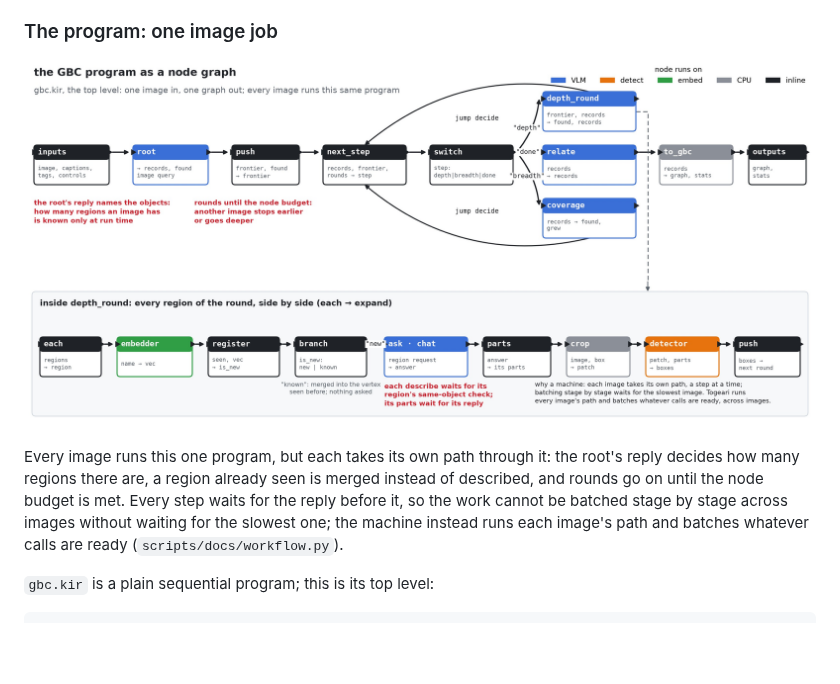
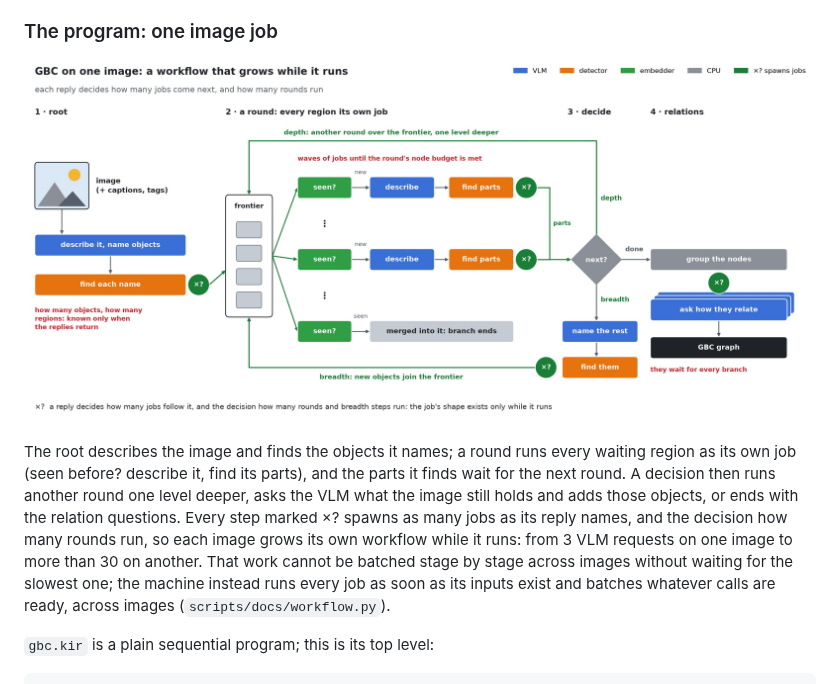
Before and after one commit to KohakuBlueleaf/KohakuGBC, a Markdown page: README.md, the part around the change. GitHub-like rendering; pictures changed too: docs/assets/workflow.jpg; blank space fills up the shorter version.

Commit message:
README: the GBC workflow as a conceptual pipeline
Root, frontier, rounds of per-region jobs, the depth/breadth/done decision and
the relations; every step that spawns a reply-decided number of jobs is marked.

Co-Authored-By: Claude Opus 5.5 <noreply@anthropic.com>

```diff
--- a/README.md
+++ b/README.md
@@ -153,14 +153,17 @@ edge, its label is a phrase of the parent's caption, and the child's box lies in
 
 ### The program: one image job
 
-![The GBC program as a node graph: the root, the decision loop of rounds and coverage, the relational questions, the graph; and what a round runs per region](docs/assets/workflow.jpg)
+![GBC on one image: the root names objects and finds them; their regions wait in a frontier; a round runs every region as its own job (seen before? describe, find parts) and the parts join the frontier; a decision runs another round, asks for objects not covered yet, or ends; relation questions run over groups of nodes; the graph](docs/assets/workflow.jpg)
 
-Every image runs this one program, but each takes its own path through it: the root's reply
-decides how many regions there are, a region already seen is merged instead of described, and
-rounds go on until the node budget is met. Every step waits for the reply before it, so the work
-cannot be batched stage by stage across images without waiting for the slowest one; the machine
-instead runs each image's path and batches whatever calls are ready
-(`scripts/docs/workflow.py`).
+The root describes the image and finds the objects it names; a round runs every waiting region
+as its own job (seen before? describe it, find its parts), and the parts it finds wait for the
+next round. A decision then runs another round one level deeper, asks the VLM what the image
+still holds and adds those objects, or ends with the relation questions. Every step marked ×?
+spawns as many jobs as its reply names, and the decision how many rounds run, so each image
+grows its own workflow while it runs: from 3 VLM requests on one image to more than 30 on
+another. That work cannot be batched stage by stage across images without waiting for the
+slowest one; the machine instead runs every job as soon as its inputs exist and batches whatever
+calls are ready, across images (`scripts/docs/workflow.py`).
 
 `gbc.kir` is a plain sequential program; this is its top level:
 
```
Also changed, not shown: 1 other file.
